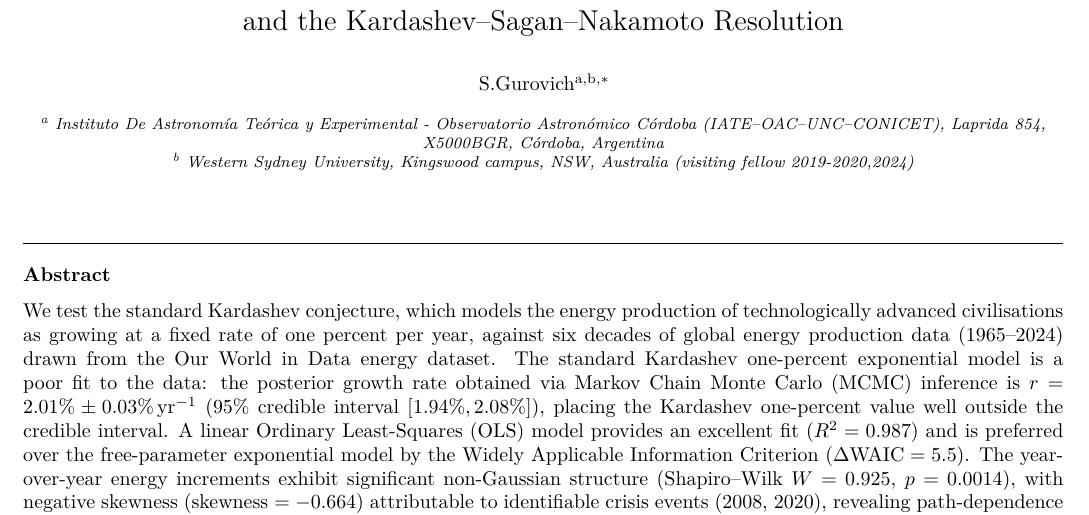
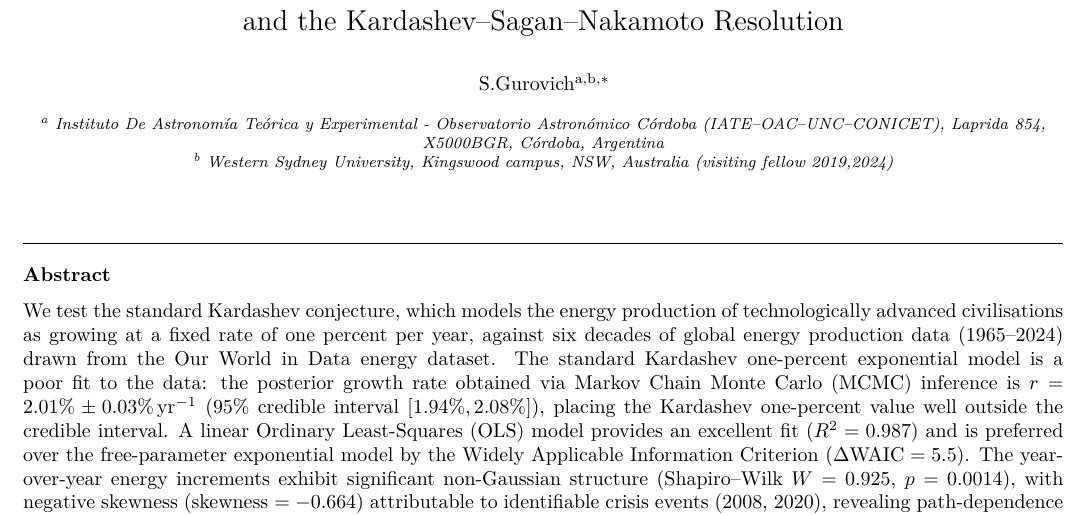
Before and after one commit to sebaguro/KSN_paper_I, a LaTeX paper (astroblock.tex): part of page 1 of 11, cut so that both start at the same text. Compiled offline with pdfLaTeX.

Commit message:
Updates from Overleaf

```diff
--- a/astroblock.tex
+++ b/astroblock.tex
@@ -56,7 +56,7 @@ Standard Kardashev Model and the Kardashev--Sagan--Nakamoto Resolution}
    Observatorio Astron\'omico C\'ordoba (IATE--OAC--UNC--CONICET),
    Laprida 854, X5000BGR, C\'ordoba, Argentina}
 \address[wsu]{
-   Western Sydney University, Kingswood campus, NSW, Australia (visiting fellow 2019-2020,2024)
+   Western Sydney University, Kingswood campus, NSW, Australia (visiting fellow 2019,2024)
 }
 
 \begin{abstract}
```
Also changed, not shown: README.md.
